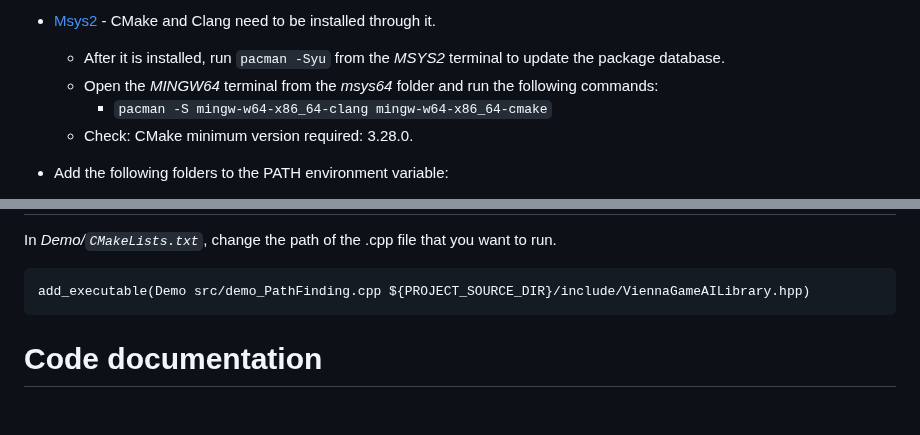
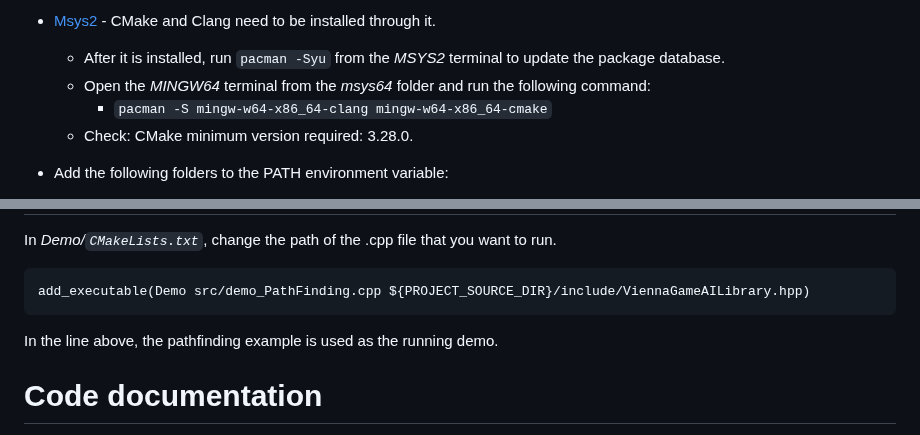
Before and after one commit to hlavacs/ViennaGameAILibrary, a Markdown page: README.md, 2 parts joined by grey strips. GitHub-like rendering; blank space fills up the shorter version.

Commit message:
readme refactoring

````diff
--- a/README.md
+++ b/README.md
@@ -26,7 +26,7 @@ From path finding, to state machines, decision trees and steering algorithms, Vi
 - [Ninja](https://ninja-build.org/)
 - [Msys2](https://www.msys2.org/) - CMake and Clang need to be installed through it.
 	- After it is installed, run ```pacman -Syu``` from the *MSYS2* terminal to update the package database.
-	- Open the *MINGW64* terminal from the *msys64* folder and run the following commands:
+	- Open the *MINGW64* terminal from the *msys64* folder and run the following command:
 		- ```pacman -S mingw-w64-x86_64-clang mingw-w64-x86_64-cmake```
 	- Check: CMake minimum version required: 3.28.0.
 
@@ -52,7 +52,7 @@
 ```
 add_executable(Demo src/demo_PathFinding.cpp ${PROJECT_SOURCE_DIR}/include/ViennaGameAILibrary.hpp)
 ```
-
+In the line above, the pathfinding example is used as the running demo.
 # Code documentation
 Documentation is generated using Doxygen. To see it, open ```index.html``` which can be found in the *docs* folder.
 
````
